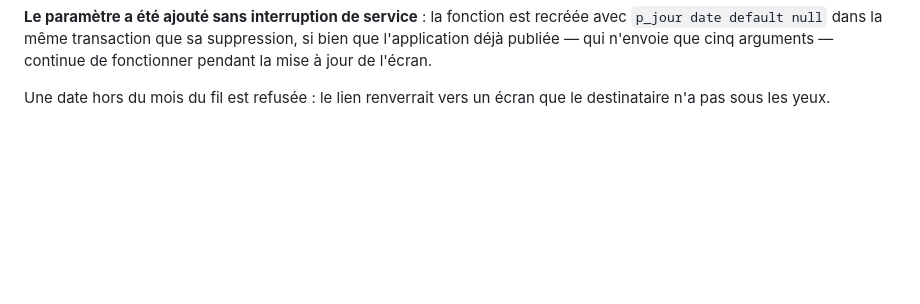
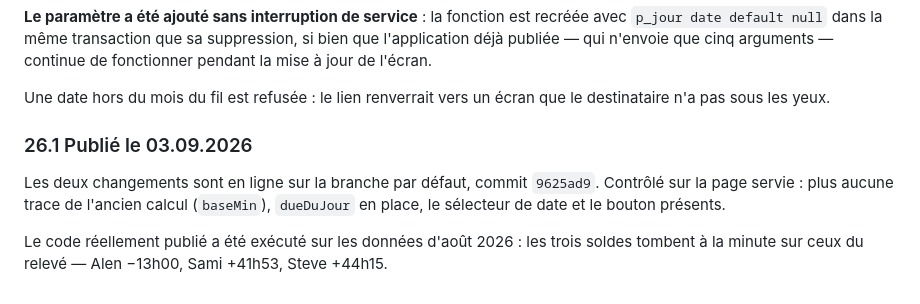
Before and after one commit to horairesdubois/horaires, a Markdown page: PLAN-TECHNIQUE.md, the part around the change. Drawn GitHub-style; blank space fills up the shorter version.

Commit message:
Noter la publication du correctif de solde et du lien vers le jour
Co-Authored-By: Claude Opus 5 <noreply@anthropic.com>
Claude-Session: https://claude.ai/code/session_011MgH1pBQMepC6bx8Ts8DNi

```diff
--- a/PLAN-TECHNIQUE.md
+++ b/PLAN-TECHNIQUE.md
@@ -1174,3 +1174,13 @@ arguments — continue de fonctionner pendant la mise à jour de l'écran.
 
 Une date hors du mois du fil est refusée : le lien renverrait vers un écran que
 le destinataire n'a pas sous les yeux.
+
+### 26.1 Publié le 03.09.2026
+
+Les deux changements sont en ligne sur la branche par défaut, commit `9625ad9`.
+Contrôlé sur la page servie : plus aucune trace de l'ancien calcul (`baseMin`),
+`dueDuJour` en place, le sélecteur de date et le bouton présents.
+
+Le code réellement publié a été exécuté sur les données d'août 2026 : les trois
+soldes tombent à la minute sur ceux du relevé — Alen −13h00, Sami +41h53,
+Steve +44h15.
```
